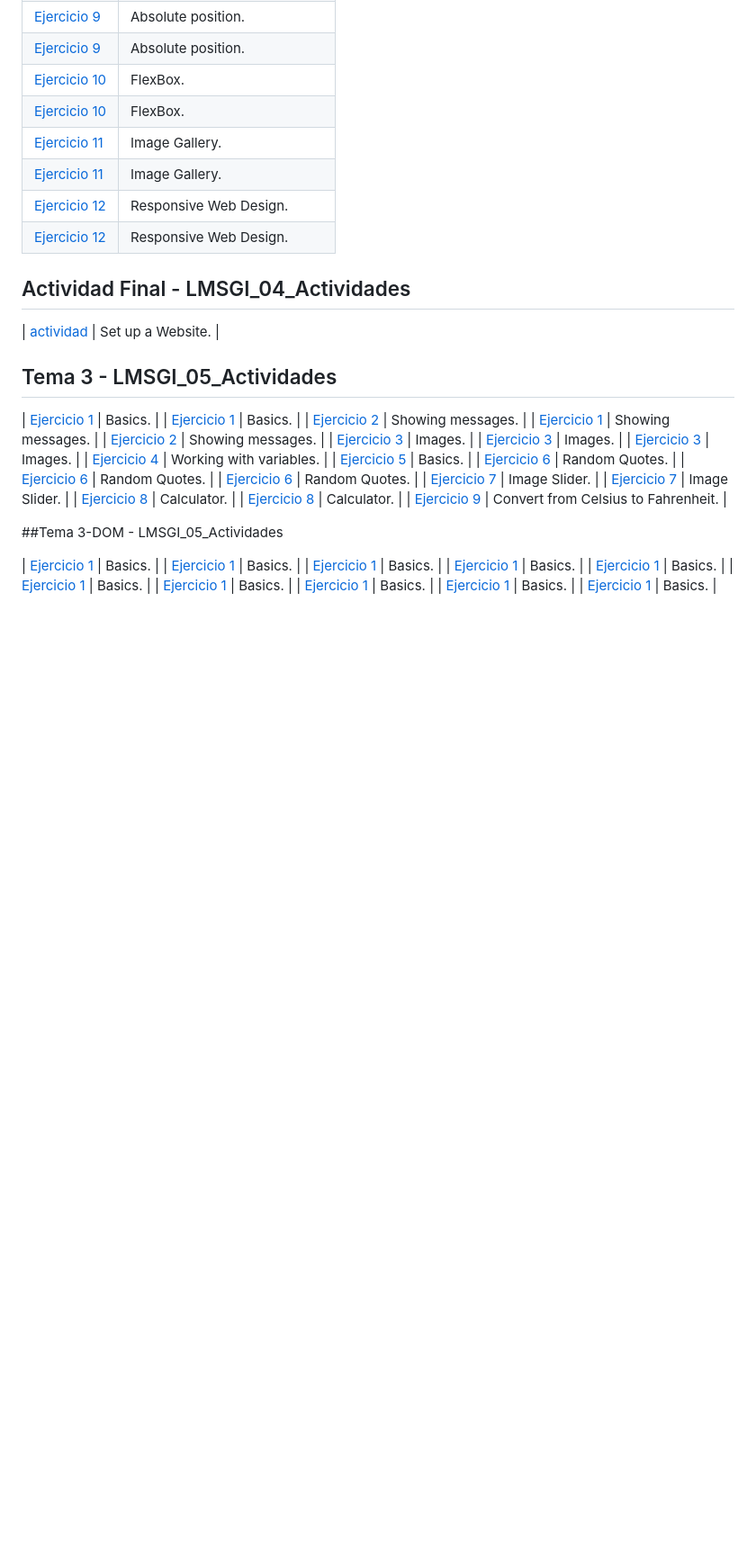
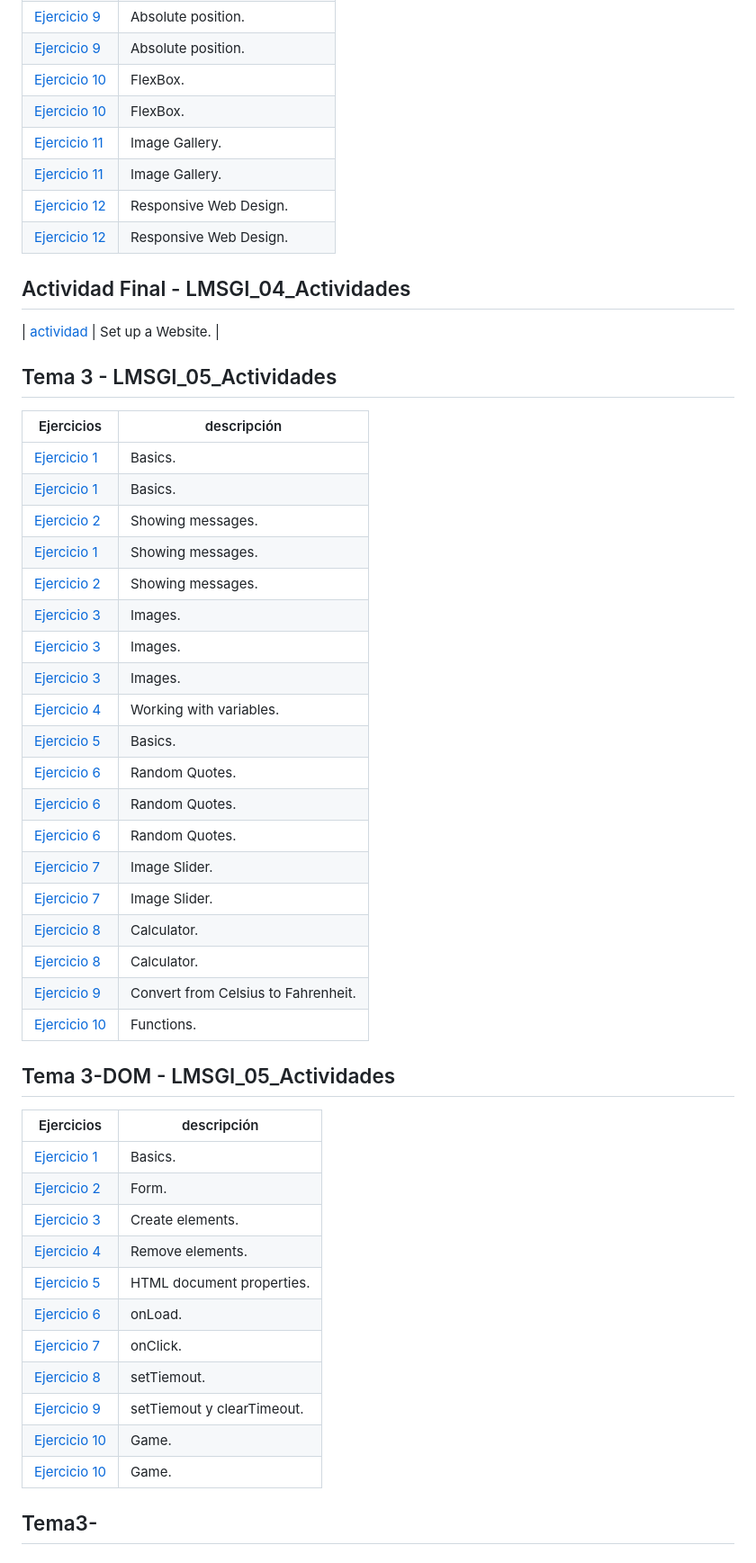
Before and after one commit to GuillermoDAW9/LLMM, a Markdown page: README.md, the part around the change. Shown at 90% size. Rendered like a GitHub page; blank space fills up the shorter version.

Commit message:
Update README with exercises and formatting fixes

```diff
--- a/README.md
+++ b/README.md
@@ -75,6 +75,8 @@
 
 ## Tema 3 - LMSGI_05_Actividades
 
+| Ejercicios | descripción |
+| --- | --- |
 | [Ejercicio 1](Tema3/Ejercicio1.html) | Basics. |
 | [Ejercicio 1](Tema3/Ejercicio1.java) | Basics. |
 | [Ejercicio 2](Tema3/Ejercicio2.html) | Showing messages. |
@@ -93,17 +95,24 @@
 | [Ejercicio 8](Tema3/Ejercicio8.html) | Calculator. |
 | [Ejercicio 8](Tema3/Ejercicio8.js) | Calculator. |
 | [Ejercicio 9](Tema3/Ejercicio9.html) | Convert from Celsius to Fahrenheit. |
+| [Ejercicio 10](Tema3/Ejercicio10.html) | Functions. |
 
 
-##Tema 3-DOM - LMSGI_05_Actividades
+## Tema 3-DOM - LMSGI_05_Actividades
 
+| Ejercicios | descripción |
+| --- | --- |
 | [Ejercicio 1](Tema3/Ejercicio1.html) | Basics. |
-| [Ejercicio 1](Tema3/Ejercicio1.html) | Basics. |
-| [Ejercicio 1](Tema3/Ejercicio1.html) | Basics. |
-| [Ejercicio 1](Tema3/Ejercicio1.html) | Basics. |
-| [Ejercicio 1](Tema3/Ejercicio1.html) | Basics. |
-| [Ejercicio 1](Tema3/Ejercicio1.html) | Basics. |
-| [Ejercicio 1](Tema3/Ejercicio1.html) | Basics. |
-| [Ejercicio 1](Tema3/Ejercicio1.html) | Basics. |
-| [Ejercicio 1](Tema3/Ejercicio1.html) | Basics. |
-| [Ejercicio 1](Tema3/Ejercicio1.html) | Basics. |
+| [Ejercicio 2](Tema3/Ejercicio2.html) | Form. |
+| [Ejercicio 3](Tema3/Ejercicio3.html) | Create elements. |
+| [Ejercicio 4](Tema3/Ejercicio4.html) | Remove elements. |
+| [Ejercicio 5](Tema3/Ejercicio5.log) | HTML document properties. |
+| [Ejercicio 6](Tema3/Ejercicio6.html) | onLoad. |
+| [Ejercicio 7](Tema3/Ejercicio7.html) | onClick. |
+| [Ejercicio 8](Tema3/Ejercicio8.html) | setTiemout. |
+| [Ejercicio 9](Tema3/Ejercicio9.html) | setTiemout y clearTimeout. |
+| [Ejercicio 10](Tema3/Ejercicio10.html) | Game. |
+| [Ejercicio 10](Tema3/Ejercicio10.css) | Game. |
+
+
+## Tema3-
```
